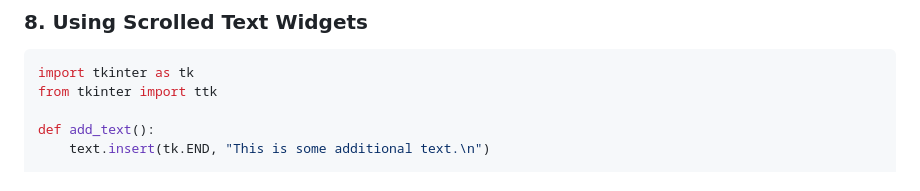
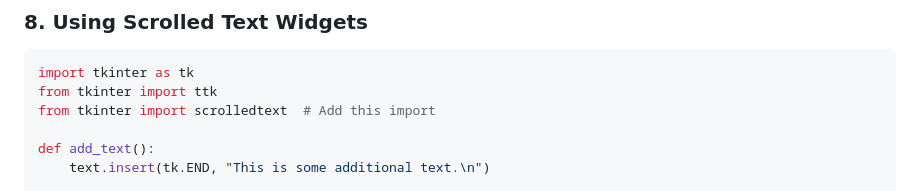
Before and after one commit to codecaine-zz/python_std_examples, a Markdown page: standard_library_documents/Graphical User Interfaces with Tk/tkinter.ttk - Tk themed widgets.md, the part around the change. Drawn GitHub-style.

Commit message:
Add scrolledtext import to tkinter example for enhanced text handling

````diff
--- a/standard_library_documents/Graphical User Interfaces with Tk/tkinter.ttk - Tk themed widgets.md
+++ b/standard_library_documents/Graphical User Interfaces with Tk/tkinter.ttk - Tk themed widgets.md
@@ -189,6 +189,7 @@ root.mainloop()
 ```python
 import tkinter as tk
 from tkinter import ttk
+from tkinter import scrolledtext  # Add this import
 
 def add_text():
     text.insert(tk.END, "This is some additional text.\n")
````
